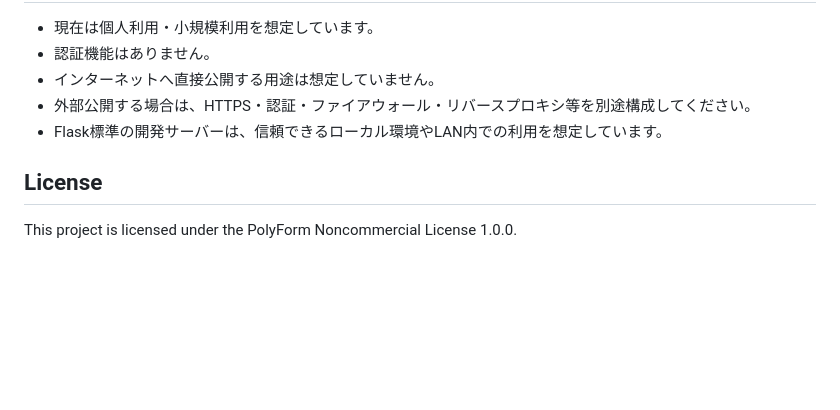
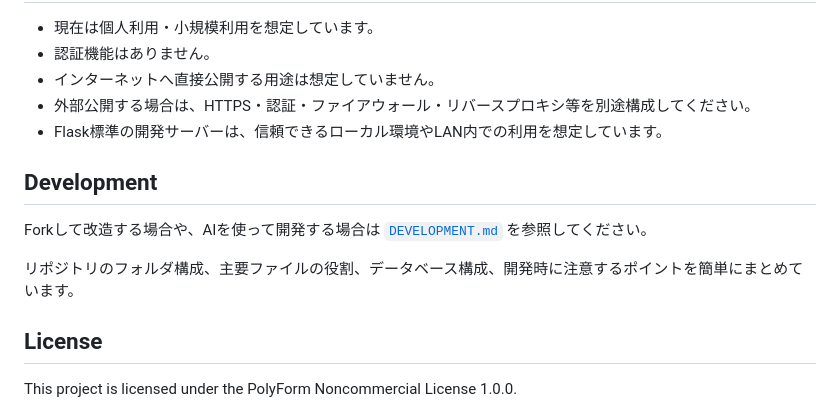
Before and after one commit to Ponzou2002/Daily-timeline, a Markdown page: README.md, the part around the change. Rendered like a GitHub page; blank space fills up the shorter version.

Commit message:
Link development guide from README

```diff
--- a/README.md
+++ b/README.md
@@ -122,6 +122,12 @@ python -m pip install -r requirements.txt
 - 外部公開する場合は、HTTPS・認証・ファイアウォール・リバースプロキシ等を別途構成してください。
 - Flask標準の開発サーバーは、信頼できるローカル環境やLAN内での利用を想定しています。
 
+## Development
+
+Forkして改造する場合や、AIを使って開発する場合は [`DEVELOPMENT.md`](DEVELOPMENT.md) を参照してください。
+
+リポジトリのフォルダ構成、主要ファイルの役割、データベース構成、開発時に注意するポイントを簡単にまとめています。
+
 ## License
 
 This project is licensed under the PolyForm Noncommercial License 1.0.0.
```
